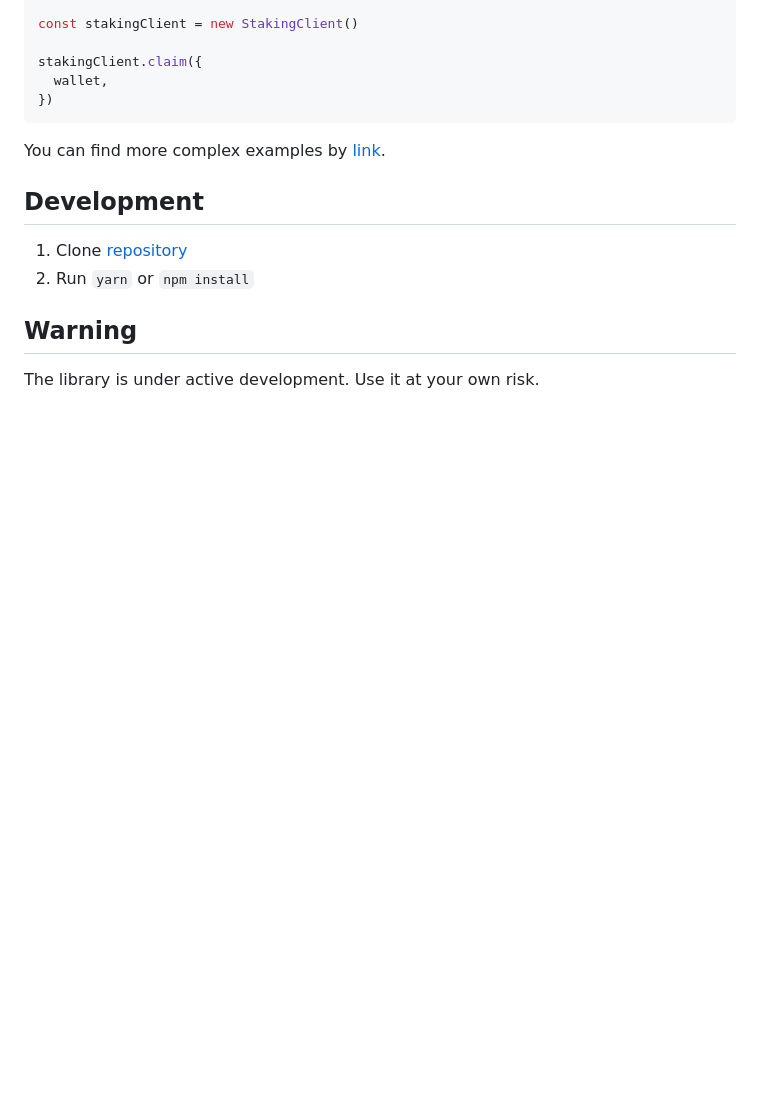
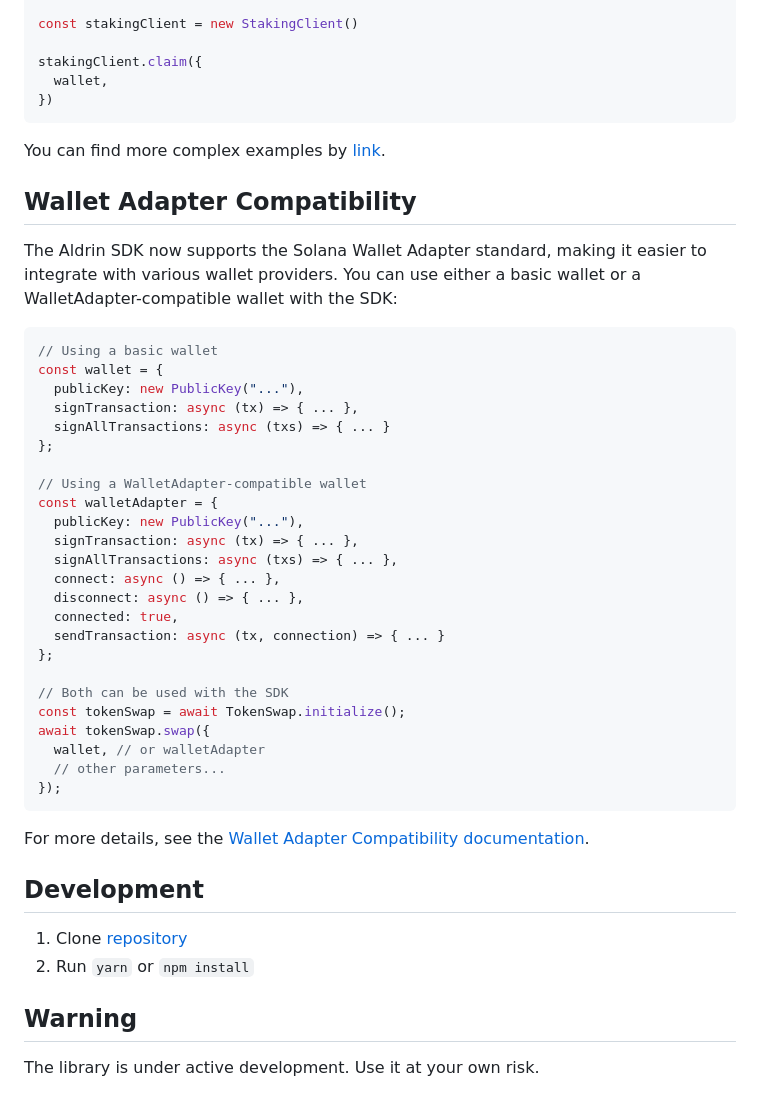
Before and after one commit to aldrin-labs/aldrin-sdk, a Markdown page: README.md, the part around the change. GitHub-like rendering; blank space fills up the shorter version.

````diff
--- a/README.md
+++ b/README.md
@@ -178,6 +178,40 @@ stakingClient.claim({
 You can find more complex examples by [link](https://github.com/aldrin-exchange/aldrin-sdk/tree/main/examples).
 
 
+## Wallet Adapter Compatibility
+
+The Aldrin SDK now supports the Solana Wallet Adapter standard, making it easier to integrate with various wallet providers. You can use either a basic wallet or a WalletAdapter-compatible wallet with the SDK:
+
+```js
+// Using a basic wallet
+const wallet = {
+  publicKey: new PublicKey("..."),
+  signTransaction: async (tx) => { ... },
+  signAllTransactions: async (txs) => { ... }
+};
+
+// Using a WalletAdapter-compatible wallet
+const walletAdapter = {
+  publicKey: new PublicKey("..."),
+  signTransaction: async (tx) => { ... },
+  signAllTransactions: async (txs) => { ... },
+  connect: async () => { ... },
+  disconnect: async () => { ... },
+  connected: true,
+  sendTransaction: async (tx, connection) => { ... }
+};
+
+// Both can be used with the SDK
+const tokenSwap = await TokenSwap.initialize();
+await tokenSwap.swap({
+  wallet, // or walletAdapter
+  // other parameters...
+});
+```
+
+For more details, see the [Wallet Adapter Compatibility documentation](https://github.com/aldrin-exchange/aldrin-sdk/tree/main/docs/wallet-adapter-compatibility.md).
+
+
 ## Development
 
 1. Clone [repository](https://github.com/aldrin-exchange/aldrin-sdk)
````
Also changed, not shown: docs/wallet-adapter-compatibility.md (added, +126 -0 lines).
